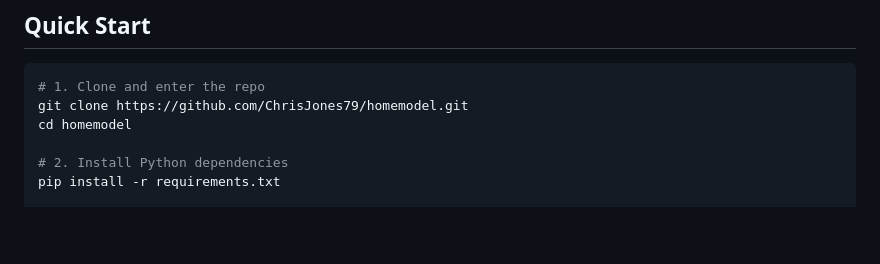
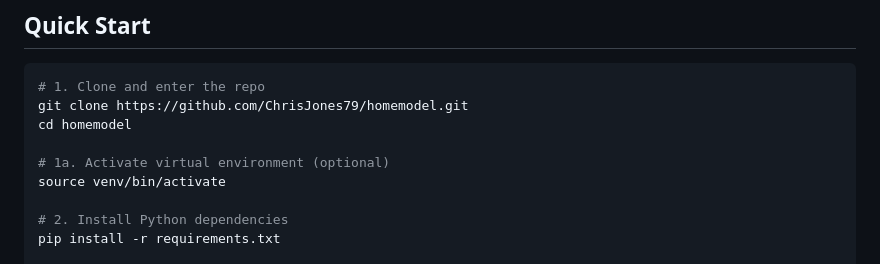
Before and after one commit to ChrisJones79/homemodel, a Markdown page: README.md, the part around the change. Rendered like a GitHub page; blank space fills up the shorter version.

Commit message:
Add virtual environment activation step
Added instructions to activate the virtual environment.

```diff
--- a/README.md
+++ b/README.md
@@ -40,6 +40,9 @@ JavaScript runs directly in the browser — no Node.js, no bundler required.
 # 1. Clone and enter the repo
 git clone https://github.com/ChrisJones79/homemodel.git
 cd homemodel
+
+# 1a. Activate virtual environment (optional)
+source venv/bin/activate
 
 # 2. Install Python dependencies
 pip install -r requirements.txt
```
